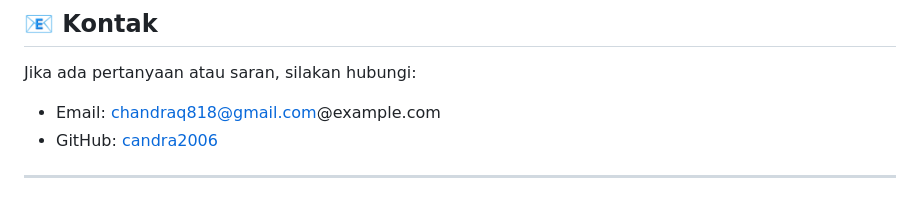
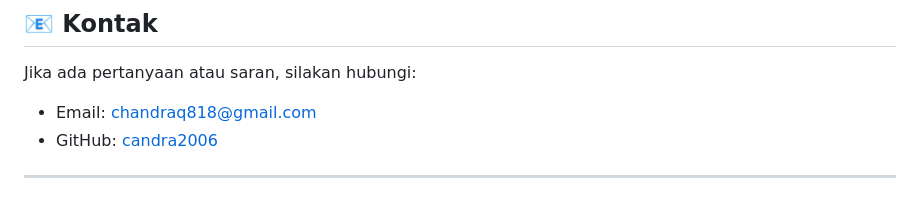
Before and after one commit to CANDRA2006/weather-detect-web, a Markdown page: README.md, the part around the change. Drawn GitHub-style.

```diff
--- a/README.md
+++ b/README.md
@@ -168,7 +168,7 @@ Kontribusi selalu diterima! Jika Anda ingin menambahkan fitur atau memperbaiki b
 ## 📧 Kontak
 
 Jika ada pertanyaan atau saran, silakan hubungi:
-- Email: chandraq818@gmail.com@example.com
+- Email: chandraq818@gmail.com
 - GitHub: [candra2006](https://github.com/candra2006)
 
 ---
```
